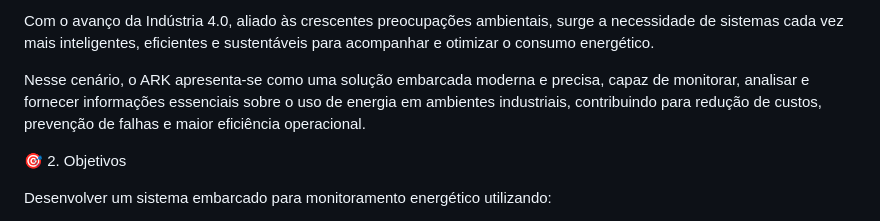
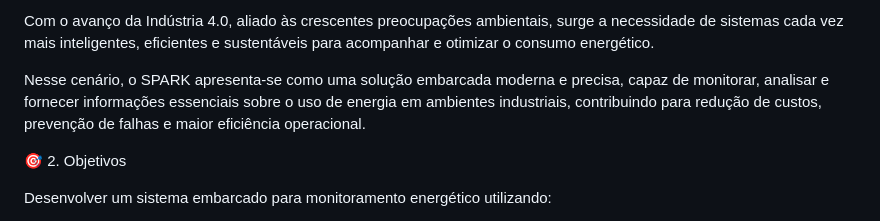
Before and after one commit to jaeyunzz/SPARK, a Markdown page: README.md, the part around the change. Rendered like a GitHub page.

```diff
--- a/README.md
+++ b/README.md
@@ -11,7 +11,7 @@ A eletricidade, tal como a conhecemos, é fruto de séculos de pesquisa, experim
 
 Com o avanço da Indústria 4.0, aliado às crescentes preocupações ambientais, surge a necessidade de sistemas cada vez mais inteligentes, eficientes e sustentáveis para acompanhar e otimizar o consumo energético.
 
-Nesse cenário, o ARK apresenta-se como uma solução embarcada moderna e precisa, capaz de monitorar, analisar e fornecer informações essenciais sobre o uso de energia em ambientes industriais, contribuindo para redução de custos, prevenção de falhas e maior eficiência operacional.
+Nesse cenário, o SPARK apresenta-se como uma solução embarcada moderna e precisa, capaz de monitorar, analisar e fornecer informações essenciais sobre o uso de energia em ambientes industriais, contribuindo para redução de custos, prevenção de falhas e maior eficiência operacional.
 
 🎯 2. Objetivos
 
```
